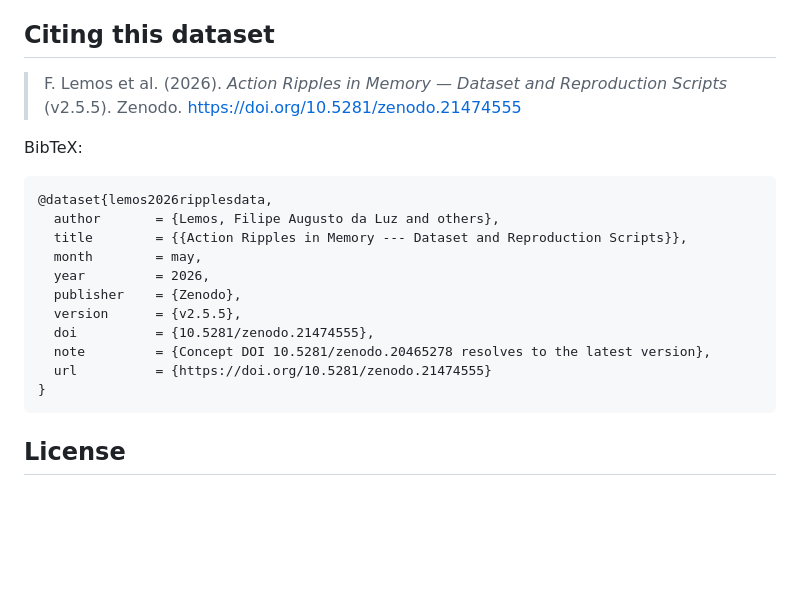
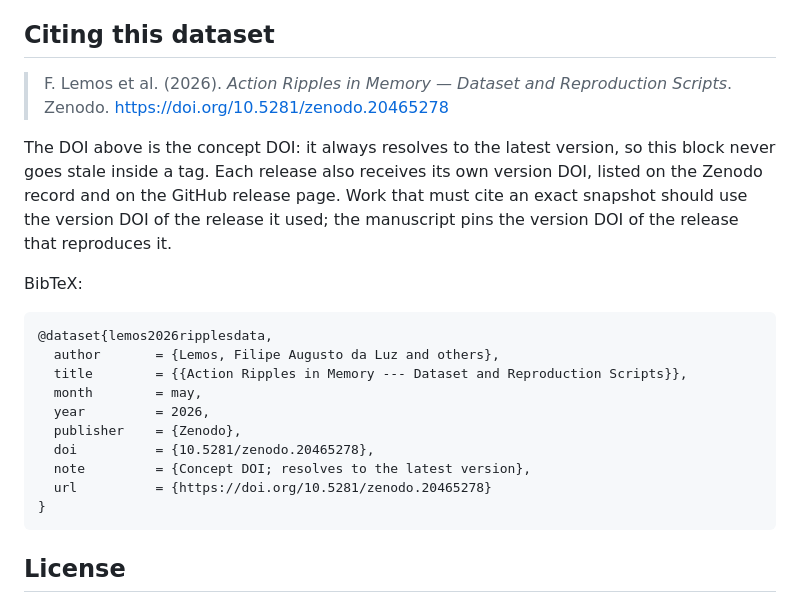
Before and after one commit to FALLCWB/ripples-data, a Markdown page: README.md, the part around one of its changes. Rendered like a GitHub page; blank space fills up the shorter version.

Commit message:
Cite the concept DOI in the README so tagged snapshots never go stale

````diff
--- a/README.md
+++ b/README.md
@@ -216,7 +216,13 @@ The capture pipeline is OS-bound; the analysis pipeline in this repository is pl
 
 ## Citing this dataset
 
-> F. Lemos et al. (2026). *Action Ripples in Memory — Dataset and Reproduction Scripts* (v2.5.5). Zenodo. https://doi.org/10.5281/zenodo.21474555
+> F. Lemos et al. (2026). *Action Ripples in Memory — Dataset and Reproduction Scripts*. Zenodo. https://doi.org/10.5281/zenodo.20465278
+
+The DOI above is the concept DOI: it always resolves to the latest version, so this
+block never goes stale inside a tag. Each release also receives its own version DOI,
+listed on the Zenodo record and on the GitHub release page. Work that must cite an
+exact snapshot should use the version DOI of the release it used; the manuscript
+pins the version DOI of the release that reproduces it.
 
 BibTeX:
 
@@ -227,10 +233,9 @@ BibTeX:
   month        = may,
   year         = 2026,
   publisher    = {Zenodo},
-  version      = {v2.5.5},
-  doi          = {10.5281/zenodo.21474555},
-  note         = {Concept DOI 10.5281/zenodo.20465278 resolves to the latest version},
-  url          = {https://doi.org/10.5281/zenodo.21474555}
+  doi          = {10.5281/zenodo.20465278},
+  note         = {Concept DOI; resolves to the latest version},
+  url          = {https://doi.org/10.5281/zenodo.20465278}
 }
 ```
 
````
Also changed, not shown: other parts of README.md (+1 -1 lines).
